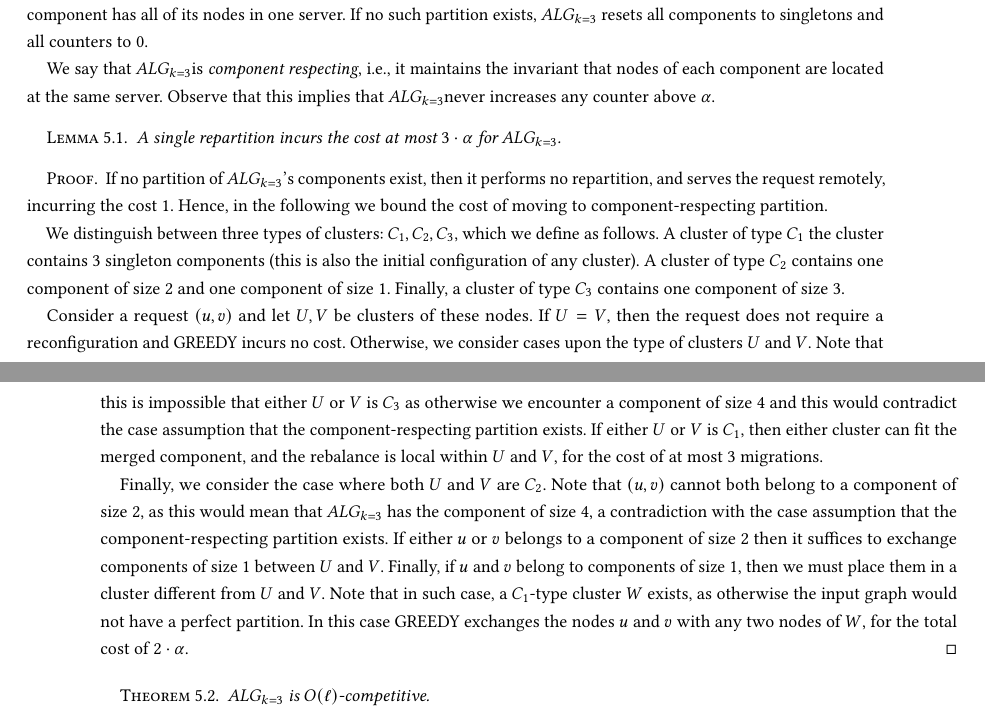
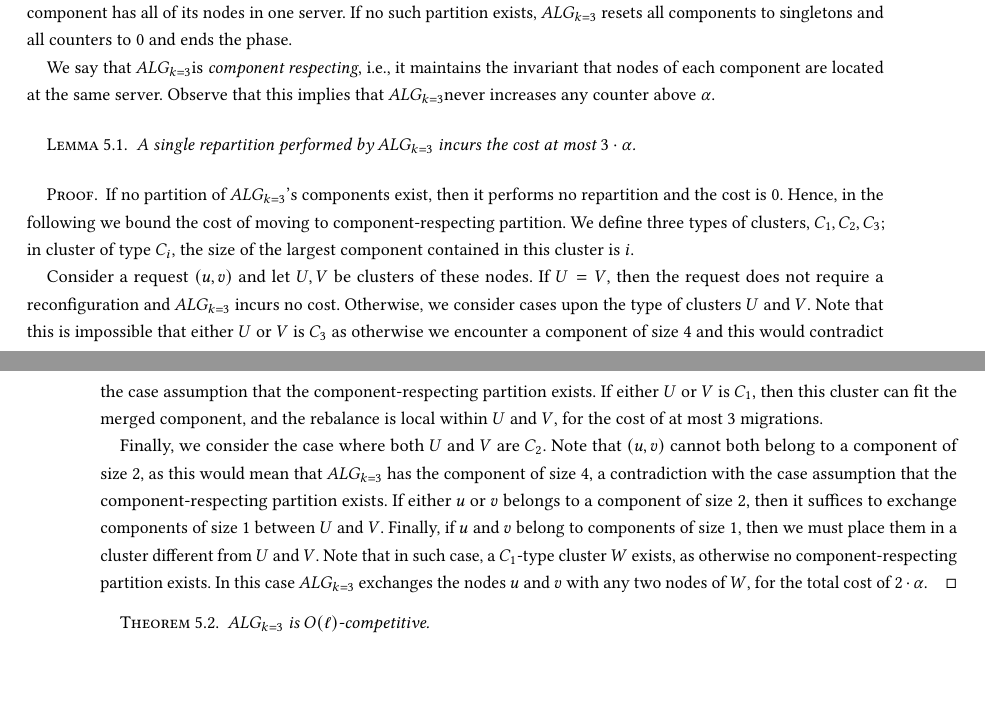
Before and after one commit to foo/graph-partitioning, a LaTeX paper (paper/paper.tex): two parts of pages 3 and 4 of 6, joined at a grey line, cut so that both start at the same text, the shorter picture padded with empty space. Compiled offline with pdfLaTeX.

Commit message:
Fixing lem:1req

```diff
--- a/paper/paper.tex
+++ b/paper/paper.tex
@@ -275,7 +275,7 @@ We define the algorithm \TAlg{} in the following way.
 Intially, each node is in its own singleton component.
 For each pair of nodes \TAlg{} maintains a counter, initiated $0$, and upon receiving a request to this pair while its nodes are located on different servers, it increases the counter by $1$.
 If a counter for a pair $(u,v)$ reaches $\alpha$, \TAlg{} merges the components of $u$ and $v$, and moves to the closest partition, where it each component has all of its nodes in one server.
-If no such partition exists, \TAlg{} resets all components to singletons and all counters to $0$.
+If no such partition exists, \TAlg{} resets all components to singletons and all counters to $0$ and ends the phase.
 
 %\maciek{Shouldn't we think about whole component cuts instead of single edge? Hmm. NO!}
 
@@ -284,29 +284,30 @@ Observe that this implies that \TAlg never increases any counter above $\alpha$.
 
 \begin{lemma}
   \label{lem:1req}
-  A single repartition incurs the cost at most $3\cdot\alpha$ for \TAlg.
+  A single repartition performed by \TAlg{} incurs the cost at most $3\cdot\alpha$.
 \end{lemma}
 
 \begin{proof}
-  If no partition of \TAlg's components exist, then it performs no repartition, and serves the request remotely, incurring the cost $1$.
+  If no partition of \TAlg's components exist, then it performs no repartition and the cost is $0$.
   Hence, in the following we bound the cost of moving to component-respecting partition.
+  We define three types of clusters, $C_1, C_2, C_3$; in cluster of type $C_i$, the size of the largest component contained in this cluster is $i$.
 
-  We distinguish between three types of clusters: $C_1, C_2, C_3$,
-  which we define as follows.
-  A cluster of type $C_1$ the cluster contains $3$ singleton components (this is also the initial configuration of any cluster).
-  A cluster of type $C_2$  contains one component of size $2$ and one component of size $1$.
-  Finally, a cluster of type $C_3$  contains one component of size $3$.
+  %We distinguish between three types of clusters: $C_1, C_2, C_3$,
+  %which we define as follows.
+  %A cluster of type $C_1$ the cluster contains $3$ singleton components (this is also the initial configuration of any cluster).
+  %A cluster of type $C_2$  contains one component of size $2$ and one component of size $1$.
+  %Finally, a cluster of type $C_3$  contains one component of size $3$.
 
     Consider a request $(u, v)$ and let $U, V$ be clusters of these nodes.
-    If $U=V$, then the request does not require a reconfiguration and GREEDY incurs no cost.
+    If $U=V$, then the request does not require a reconfiguration and \TAlg{} incurs no cost.
     Otherwise, we consider cases upon the type of clusters $U$ and $V$.
     Note that this is impossible that either $U$ or $V$ is $C_3$ as otherwise we encounter a component of size $4$ and this would contradict the case assumption that the component-respecting partition exists.
-    If either $U$ or $V$ is $C_1$, then either cluster can fit the merged component, and the rebalance is local within $U$ and $V$, for the cost of at most $3$ migrations.
+    If either $U$ or $V$ is $C_1$, then this cluster can fit the merged component, and the rebalance is local within $U$ and $V$, for the cost of at most $3$ migrations.
 
     Finally, we consider the case where both $U$ and $V$ are $C_2$. Note that $(u,v)$ cannot both belong to a component of size $2$, as this would mean that \TAlg{} has the component of size $4$, a contradiction with the case assumption that the component-respecting partition exists.
-    If either $u$ or $v$ belongs to a component of size $2$ then it suffices to exchange components of size $1$ between $U$ and $V$.
+    If either $u$ or $v$ belongs to a component of size $2$, then it suffices to exchange components of size $1$ between $U$ and $V$.
     Finally, if $u$ and $v$ belong to components of size $1$, then we must place them in a cluster different from $U$ and $V$.
-    Note that in such case, a $C_1$-type cluster $W$ exists, as otherwise the input graph would not have a perfect partition. In this case GREEDY exchanges the nodes $u$ and $v$ with any two nodes of $W$, for the total cost of $2\cdot \alpha$.
+    Note that in such case, a $C_1$-type cluster $W$ exists, as otherwise no component-respecting partition exists. In this case \TAlg{} exchanges the nodes $u$ and $v$ with any two nodes of $W$, for the total cost of $2\cdot \alpha$.
 \end{proof}
 
 
```
